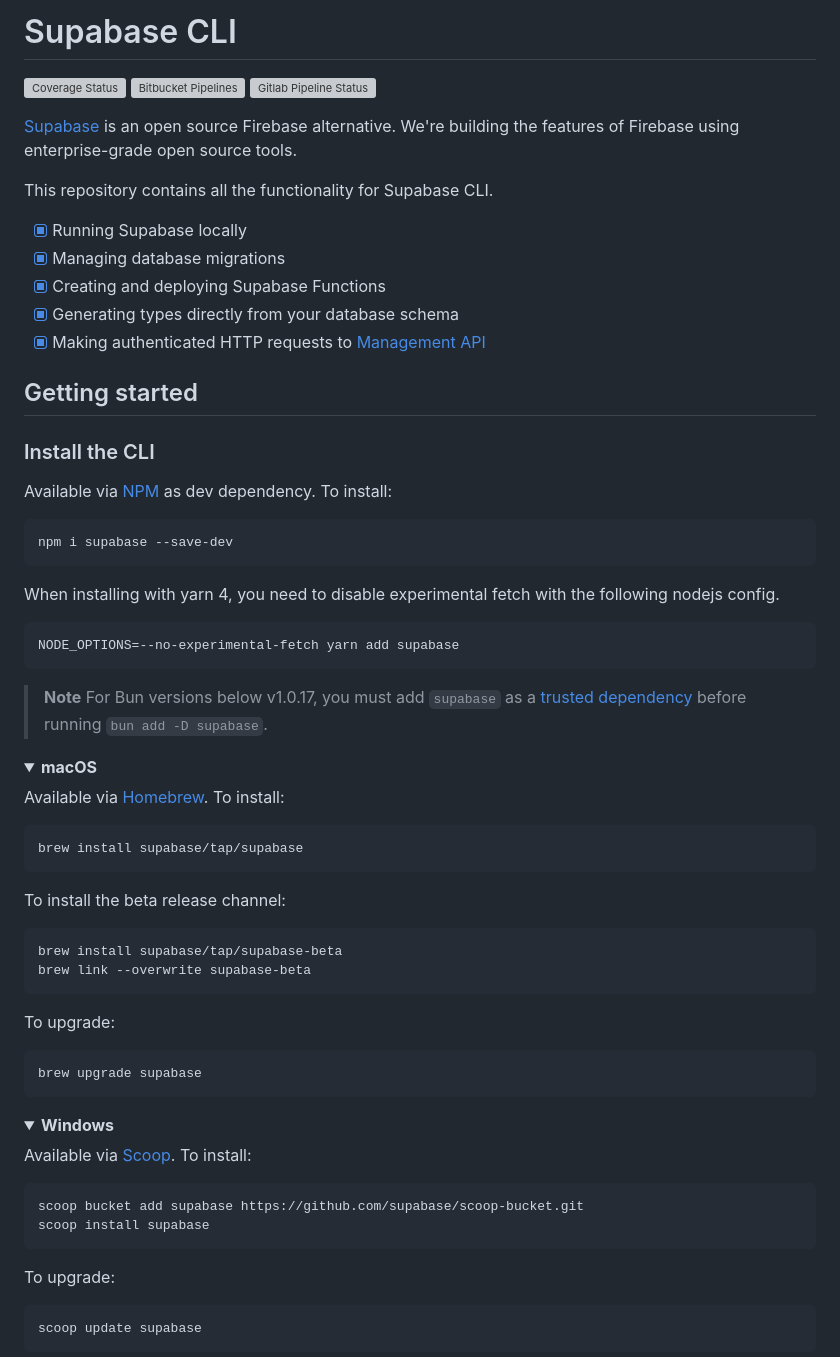
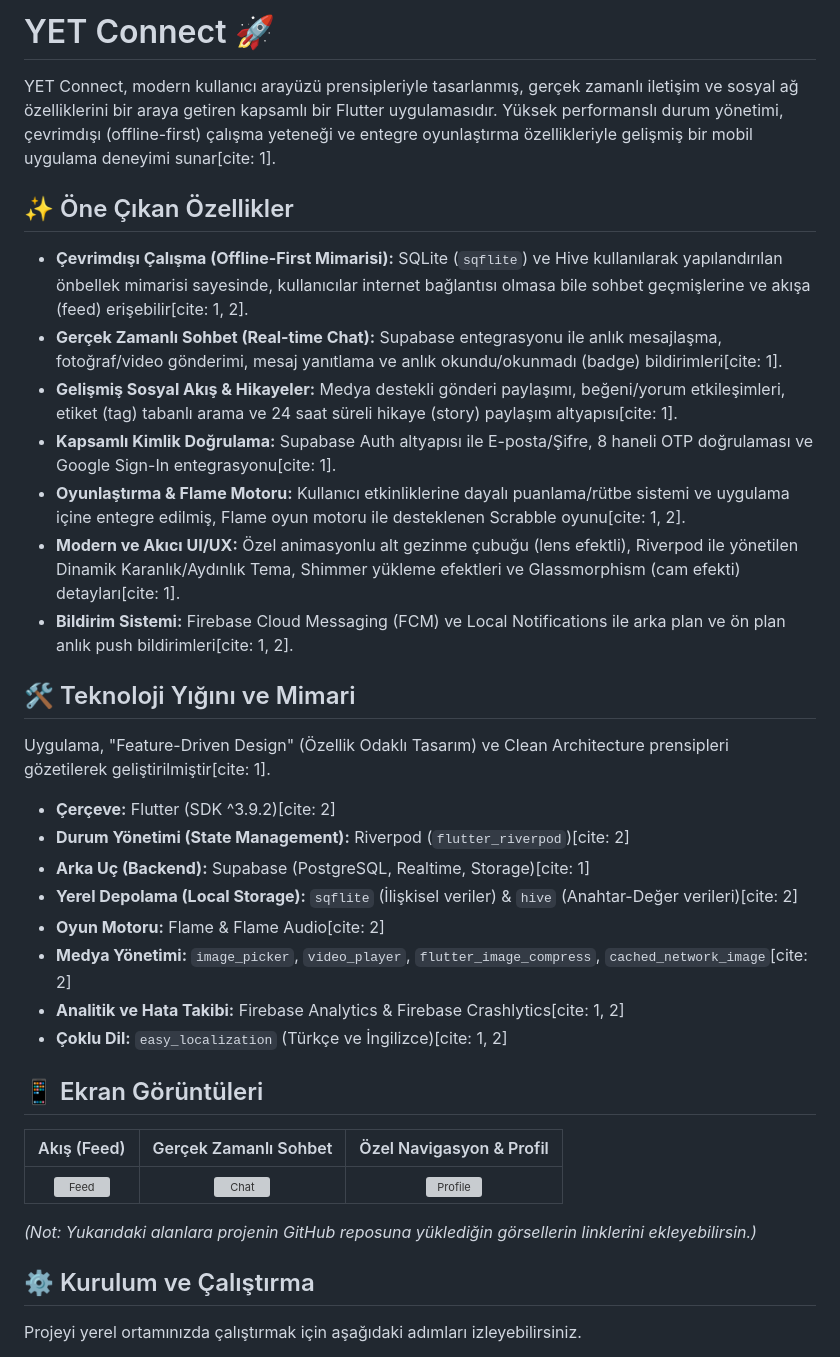
Before and after one commit to yetbey/yet_connect_app, a Markdown page: README.md, the part around one of its changes. Drawn GitHub-style; folded sections open; grey boxes are pictures that could not be loaded.

Commit message:
docs: README.md dosyasi portfoy icin guncellendi

````diff
--- a/README.md
+++ b/README.md
@@ -1,74 +1,39 @@
-# Supabase CLI
+# YET Connect 🚀
 
-[![Coverage Status](https://coveralls.io/repos/github/supabase/cli/badge.svg?branch=main)](https://coveralls.io/github/supabase/cli?branch=main) [![Bitbucket Pipelines](https://img.shields.io/bitbucket/pipelines/supabase-cli/setup-cli/master?style=flat-square&label=Bitbucket%20Canary)](https://bitbucket.org/supabase-cli/setup-cli/pipelines) [![Gitlab Pipeline Status](https://img.shields.io/gitlab/pipeline-status/sweatybridge%2Fsetup-cli?label=Gitlab%20Canary)
-](https://gitlab.com/sweatybridge/setup-cli/-/pipelines)
+YET Connect, modern kullanıcı arayüzü prensipleriyle tasarlanmış, gerçek zamanlı iletişim ve sosyal ağ özelliklerini bir araya getiren kapsamlı bir Flutter uygulamasıdır. Yüksek performanslı durum yönetimi, çevrimdışı (offline-first) çalışma yeteneği ve entegre oyunlaştırma özellikleriyle gelişmiş bir mobil uygulama deneyimi sunar[cite: 1].
 
-[Supabase](https://supabase.io) is an open source Firebase alternative. We're building the features of Firebase using enterprise-grade open source tools.
+## ✨ Öne Çıkan Özellikler
 
-This repository contains all the functionality for Supabase CLI.
+* **Çevrimdışı Çalışma (Offline-First Mimarisi):** SQLite (`sqflite`) ve Hive kullanılarak yapılandırılan önbellek mimarisi sayesinde, kullanıcılar internet bağlantısı olmasa bile sohbet geçmişlerine ve akışa (feed) erişebilir[cite: 1, 2].
+* **Gerçek Zamanlı Sohbet (Real-time Chat):** Supabase entegrasyonu ile anlık mesajlaşma, fotoğraf/video gönderimi, mesaj yanıtlama ve anlık okundu/okunmadı (badge) bildirimleri[cite: 1].
+* **Gelişmiş Sosyal Akış & Hikayeler:** Medya destekli gönderi paylaşımı, beğeni/yorum etkileşimleri, etiket (tag) tabanlı arama ve 24 saat süreli hikaye (story) paylaşım altyapısı[cite: 1].
+* **Kapsamlı Kimlik Doğrulama:** Supabase Auth altyapısı ile E-posta/Şifre, 8 haneli OTP doğrulaması ve Google Sign-In entegrasyonu[cite: 1].
+* **Oyunlaştırma & Flame Motoru:** Kullanıcı etkinliklerine dayalı puanlama/rütbe sistemi ve uygulama içine entegre edilmiş, Flame oyun motoru ile desteklenen Scrabble oyunu[cite: 1, 2].
+* **Modern ve Akıcı UI/UX:** Özel animasyonlu alt gezinme çubuğu (lens efektli), Riverpod ile yönetilen Dinamik Karanlık/Aydınlık Tema, Shimmer yükleme efektleri ve Glassmorphism (cam efekti) detayları[cite: 1].
+* **Bildirim Sistemi:** Firebase Cloud Messaging (FCM) ve Local Notifications ile arka plan ve ön plan anlık push bildirimleri[cite: 1, 2].
 
-- [x] Running Supabase locally
-- [x] Managing database migrations
-- [x] Creating and deploying Supabase Functions
-- [x] Generating types directly from your database schema
-- [x] Making authenticated HTTP requests to [Management API](https://supabase.com/docs/reference/api/introduction)
+## 🛠 Teknoloji Yığını ve Mimari
 
-## Getting started
+Uygulama, "Feature-Driven Design" (Özellik Odaklı Tasarım) ve Clean Architecture prensipleri gözetilerek geliştirilmiştir[cite: 1].
 
-### Install the CLI
+* **Çerçeve:** Flutter (SDK ^3.9.2)[cite: 2]
+* **Durum Yönetimi (State Management):** Riverpod (`flutter_riverpod`)[cite: 2]
+* **Arka Uç (Backend):** Supabase (PostgreSQL, Realtime, Storage)[cite: 1]
+* **Yerel Depolama (Local Storage):** `sqflite` (İlişkisel veriler) & `hive` (Anahtar-Değer verileri)[cite: 2]
+* **Oyun Motoru:** Flame & Flame Audio[cite: 2]
+* **Medya Yönetimi:** `image_picker`, `video_player`, `flutter_image_compress`, `cached_network_image`[cite: 2]
+* **Analitik ve Hata Takibi:** Firebase Analytics & Firebase Crashlytics[cite: 1, 2]
+* **Çoklu Dil:** `easy_localization` (Türkçe ve İngilizce)[cite: 1, 2]
 
-Available via [NPM](https://www.npmjs.com) as dev dependency. To install:
+## 📱 Ekran Görüntüleri
 
-```bash
-npm i supabase --save-dev
-```
+| Akış (Feed) | Gerçek Zamanlı Sohbet | Özel Navigasyon & Profil |
+| :---: | :---: | :---: |
+| ![Feed](LINK_EKLE) | ![Chat](LINK_EKLE) | ![Profile](LINK_EKLE) |
 
-When installing with yarn 4, you need to disable experimental fetch with the following nodejs config.
+*(Not: Yukarıdaki alanlara projenin GitHub reposuna yüklediğin görsellerin linklerini ekleyebilirsin.)*
 
-```
-NODE_OPTIONS=--no-experimental-fetch yarn add supabase
-```
+## ⚙️ Kurulum ve Çalıştırma
 
-> **Note**
-For Bun versions below v1.0.17, you must add `supabase` as a [trusted dependency](https://bun.sh/guides/install/trusted) before running `bun add -D supabase`.
+Projeyi yerel ortamınızda çalıştırmak için aşağıdaki adımları izleyebilirsiniz.
 
-<details>
-  <summary><b>macOS</b></summary>
-
-  Available via [Homebrew](https://brew.sh). To install:
-
-  ```sh
-  brew install supabase/tap/supabase
-  ```
-
-  To install the beta release channel:
-
-  ```sh
-  brew install supabase/tap/supabase-beta
-  brew link --overwrite supabase-beta
-  ```
-
-  To upgrade:
-
-  ```sh
-  brew upgrade supabase
-  ```
-</details>
-
-<details>
-  <summary><b>Windows</b></summary>
-
-  Available via [Scoop](https://scoop.sh). To install:
-
-  ```powershell
-  scoop bucket add supabase https://github.com/supabase/scoop-bucket.git
-  scoop install supabase
-  ```
-
-  To upgrade:
-
-  ```powershell
-  scoop update supabase
-  ```
-</details>
-
````
Also changed, not shown: other parts of README.md (+4 -103 lines).
